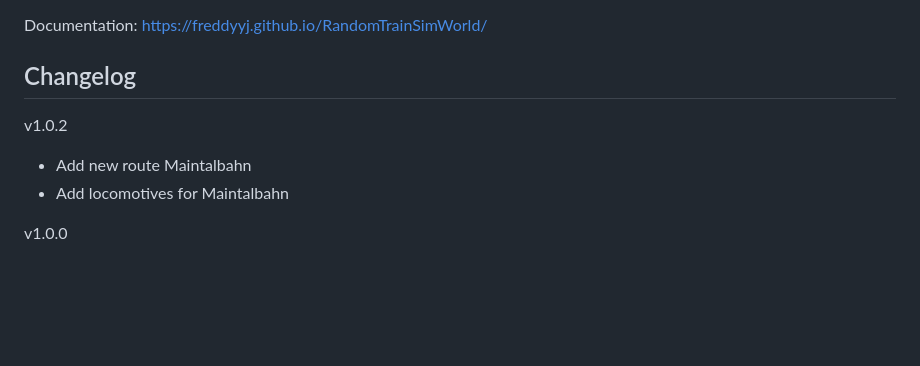
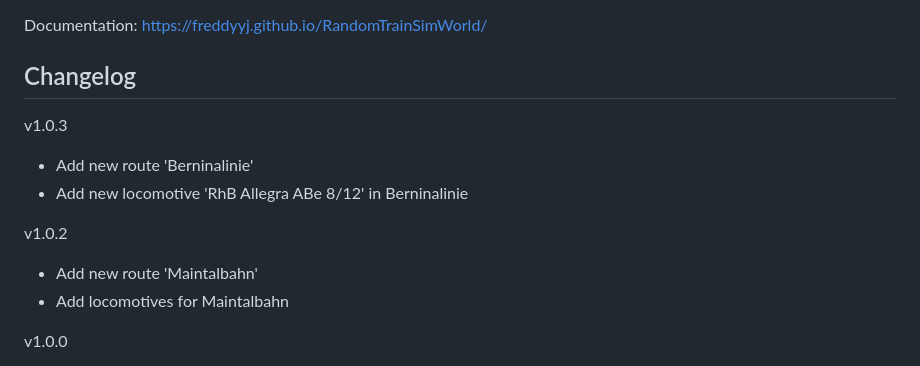
Before and after one commit to FreddyYJ/RandomTrainSimWorld, a Markdown page: README.md, the part around the change. GitHub-like rendering; blank space fills up the shorter version.

```diff
--- a/README.md
+++ b/README.md
@@ -29,8 +29,12 @@ An installer will be stored in `build/jpackage`.
 Documentation: https://freddyyj.github.io/RandomTrainSimWorld/
 
 ## Changelog
+v1.0.3
+* Add new route 'Berninalinie'
+* Add new locomotive 'RhB Allegra ABe 8/12' in Berninalinie
+
 v1.0.2
-* Add new route Maintalbahn
+* Add new route 'Maintalbahn'
 * Add locomotives for Maintalbahn
 
 v1.0.0
```
